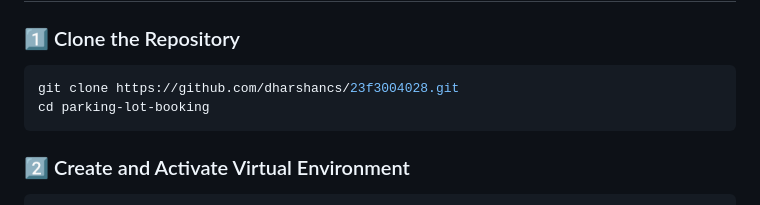
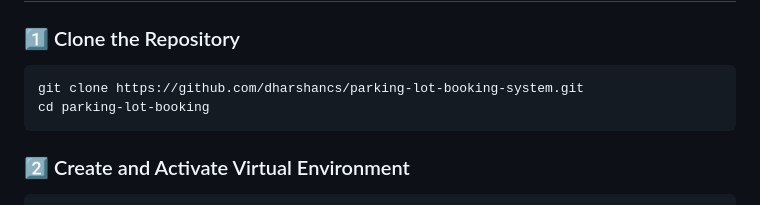
Before and after one commit to dharshancs/parking-lot-booking-system, a Markdown page: README.md, the part around the change. GitHub-like rendering.

Commit message:
Update repository URL in README

````diff
--- a/README.md
+++ b/README.md
@@ -96,7 +96,7 @@ This ensures data consistency across the system.
 ### 1️⃣ Clone the Repository
 
 ```bash
-git clone https://github.com/dharshancs/23f3004028.git
+git clone https://github.com/dharshancs/parking-lot-booking-system.git
 cd parking-lot-booking
 ```
 
````
